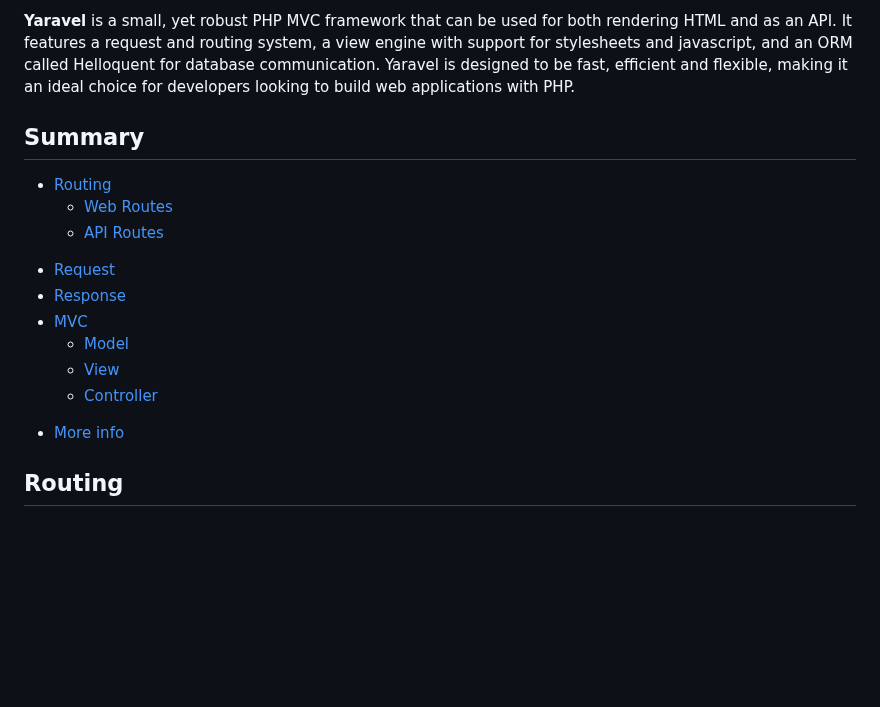
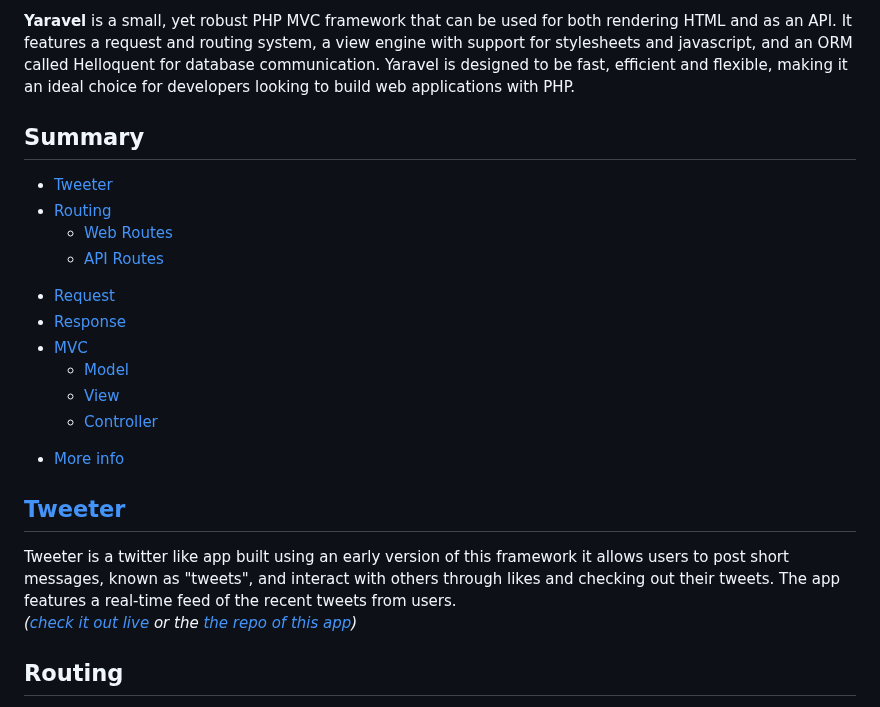
Before and after one commit to you97ssef/Yaravel, a Markdown page: README.md, the part around the change. Drawn GitHub-style; blank space fills up the shorter version.

Commit message:
added tweeter to readme docs

```diff
--- a/README.md
+++ b/README.md
@@ -12,6 +12,7 @@
 <div class="part" id="summary">
     <h2>Summary</h2>
     <ul>
+        <li><a href="#tweeter">Tweeter</a></li>
         <li><a href="#routing">Routing</a></li>
         <ul>
             <li><a href="#web">Web Routes</a></li>
@@ -27,6 +28,20 @@
         </ul>
         <li><a href="#more-info">More info</a></li>
     </ul>
+</div>
+
+<div class="part" id="tweeter">
+    <h2><a href="https://tweeeeter.000webhostapp.com/">Tweeter</a></h2>
+    <p>
+        Tweeter is a twitter like app built using an early version of this framework it allows
+        users to post short messages, known as "tweets", and interact with others through
+        likes and checking out their tweets. The app features a real-time feed of the recent
+        tweets from users.
+        <br />
+        <i>
+            (<a href="https://tweeeeter.000webhostapp.com/">check it out live</a> or the <a href="https://github.com/you97ssef/Tweeter">the repo of this app</a>)
+        </i>
+    </p>
 </div>
 
 <div class="part" id="routing">
```
